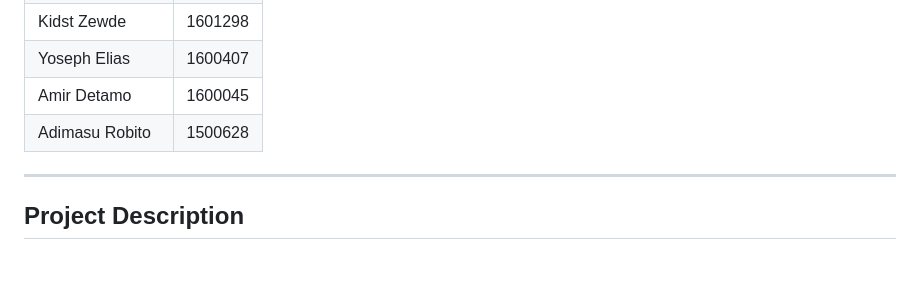
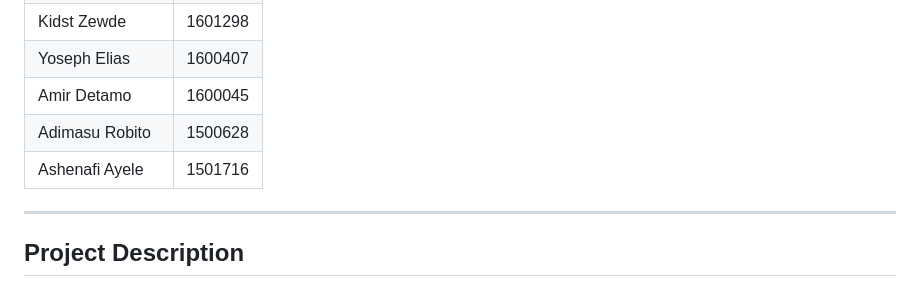
Before and after one commit to gedamotesema/ONLINE-HOUSE-AND-PROPERTY-BROKER-SYSTEM-, a Markdown page: README.md, the part around the change. Drawn GitHub-style; blank space fills up the shorter version.

```diff
--- a/README.md
+++ b/README.md
@@ -24,6 +24,7 @@
 | Yoseph Elias | 1600407 |
 | Amir Detamo | 1600045 |
 | Adimasu Robito | 1500628 |
+| Ashenafi Ayele | 1501716|
 
 ---
 
```
